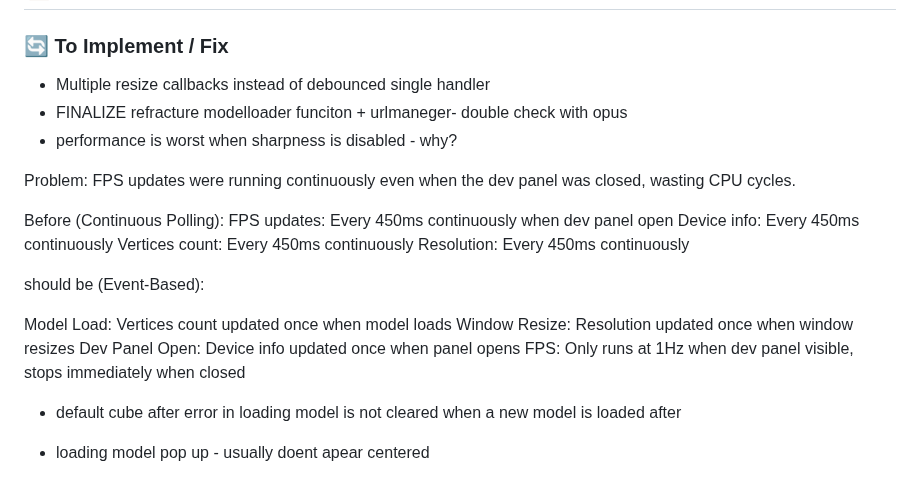
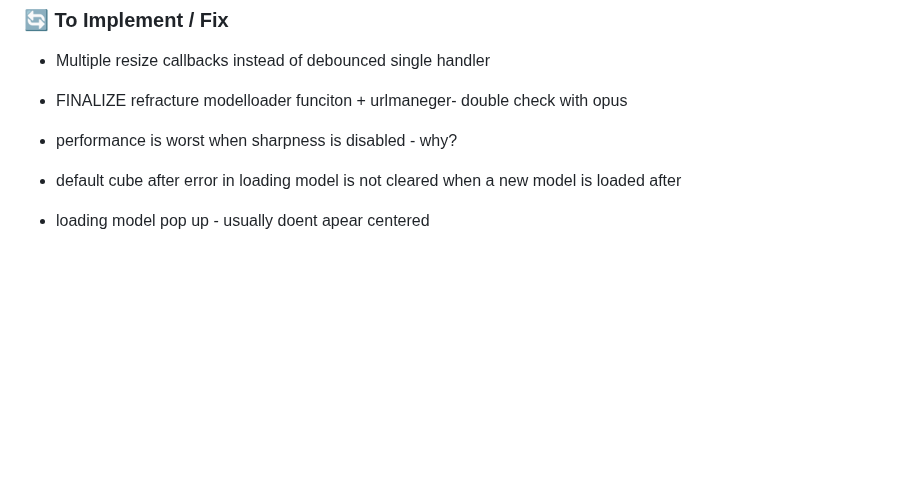
Before and after one commit to NuninhoSousa25/3DGS_Babylonjs_based, a Markdown page: README.md, the part around one of its changes. Drawn GitHub-style; blank space fills up the shorter version.

```diff
--- a/README.md
+++ b/README.md
@@ -8,22 +9,6 @@ A comprehensive 3D model viewer built with Babylon.js, specifically optimized fo
 - Multiple resize callbacks instead of debounced single handler
 - FINALIZE refracture modelloader funciton  + urlmaneger- double check with opus
 - performance is worst when sharpness is disabled - why?
-
-Problem: FPS updates were running continuously even when the dev panel was closed, wasting CPU cycles.
-
-Before (Continuous Polling):
-FPS updates: Every 450ms continuously when dev panel open
-Device info: Every 450ms continuously
-Vertices count: Every 450ms continuously
-Resolution: Every 450ms continuously
-
-should be (Event-Based):
-
-Model Load: Vertices count updated once when model loads
-Window Resize: Resolution updated once when window resizes
-Dev Panel Open: Device info updated once when panel opens
-FPS: Only runs at 1Hz when dev panel visible, stops immediately when closed
-
 
 
 - default cube after error in loading model is not cleared when a new model is loaded after
```
Also changed, not shown: other parts of README.md (+1 -0 lines).
